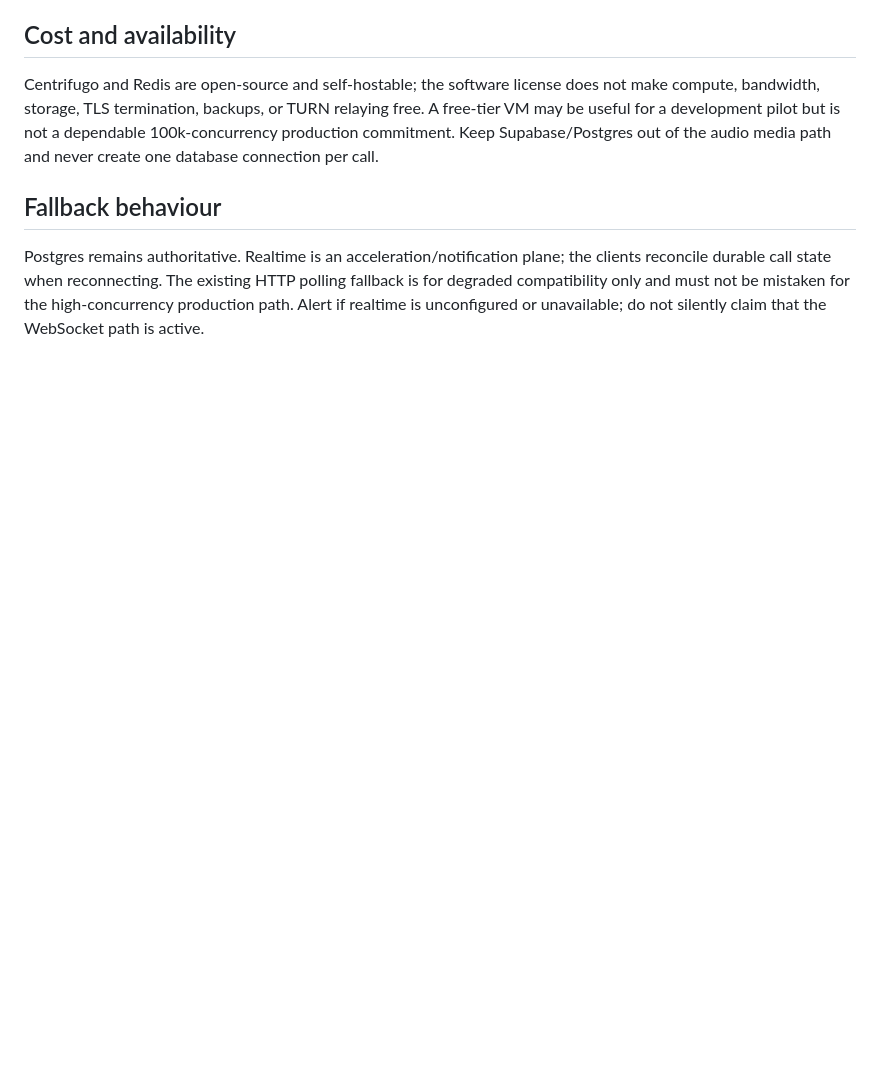
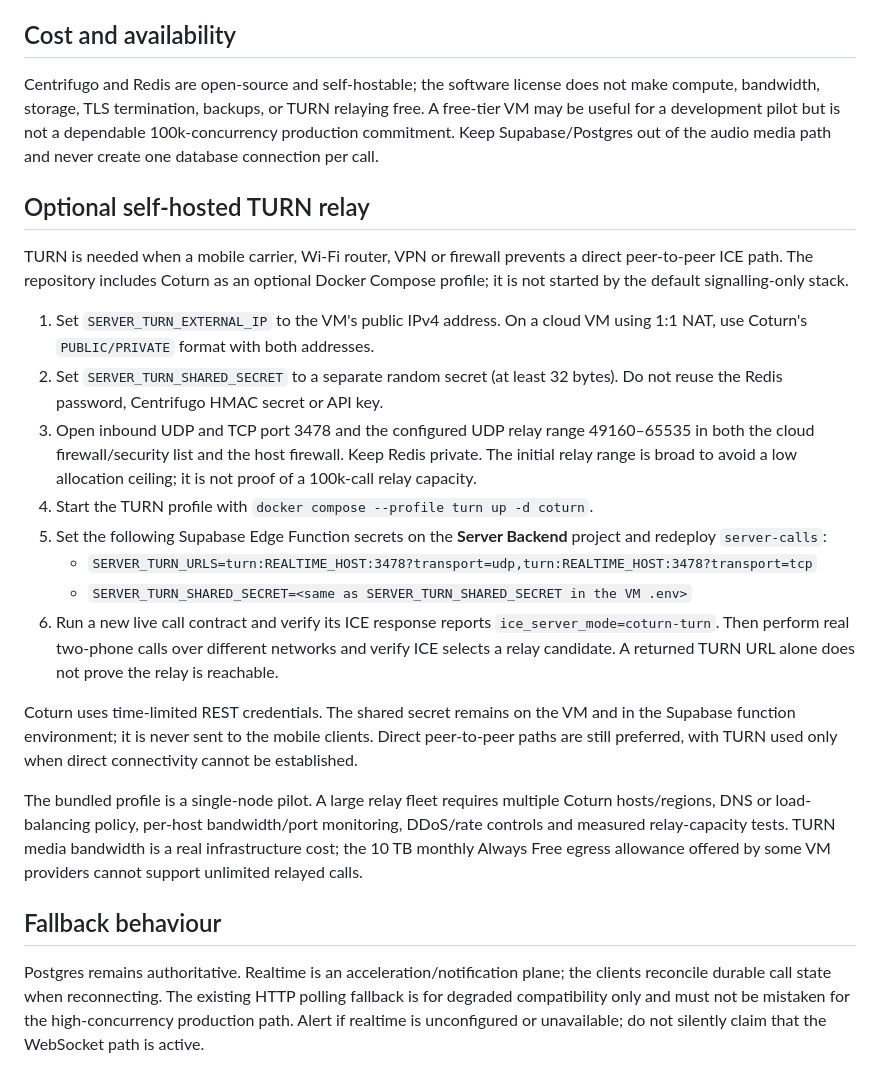
Before and after one commit to 28royalpapi/Server_platform-, a Markdown page: infra/realtime/README.md, the part around the change. Rendered like a GitHub page; blank space fills up the shorter version.

Commit message:
Document self-hosted TURN relay deployment and verification

```diff
--- a/infra/realtime/README.md
+++ b/infra/realtime/README.md
@@ -55,6 +55,42 @@ free. A free-tier VM may be useful for a development pilot but is not a dependab
 100k-concurrency production commitment. Keep Supabase/Postgres out of the audio
 media path and never create one database connection per call.
 
+## Optional self-hosted TURN relay
+
+TURN is needed when a mobile carrier, Wi-Fi router, VPN or firewall prevents a
+direct peer-to-peer ICE path. The repository includes Coturn as an optional
+Docker Compose profile; it is not started by the default signalling-only stack.
+
+1. Set `SERVER_TURN_EXTERNAL_IP` to the VM's public IPv4 address. On a cloud VM
+   using 1:1 NAT, use Coturn's `PUBLIC/PRIVATE` format with both addresses.
+2. Set `SERVER_TURN_SHARED_SECRET` to a separate random secret (at least 32
+   bytes). Do not reuse the Redis password, Centrifugo HMAC secret or API key.
+3. Open inbound UDP and TCP port 3478 and the configured UDP relay range
+   49160–65535 in both the cloud firewall/security list and the host firewall.
+   Keep Redis private. The initial relay range is broad to avoid a low allocation
+   ceiling; it is not proof of a 100k-call relay capacity.
+4. Start the TURN profile with
+   `docker compose --profile turn up -d coturn`.
+5. Set the following Supabase Edge Function secrets on the **Server Backend**
+   project and redeploy `server-calls`:
+   - `SERVER_TURN_URLS=turn:REALTIME_HOST:3478?transport=udp,turn:REALTIME_HOST:3478?transport=tcp`
+   - `SERVER_TURN_SHARED_SECRET=<same as SERVER_TURN_SHARED_SECRET in the VM .env>`
+6. Run a new live call contract and verify its ICE response reports
+   `ice_server_mode=coturn-turn`. Then perform real two-phone calls over different
+   networks and verify ICE selects a relay candidate. A returned TURN URL alone
+   does not prove the relay is reachable.
+
+Coturn uses time-limited REST credentials. The shared secret remains on the VM
+and in the Supabase function environment; it is never sent to the mobile clients.
+Direct peer-to-peer paths are still preferred, with TURN used only when direct
+connectivity cannot be established.
+
+The bundled profile is a single-node pilot. A large relay fleet requires multiple
+Coturn hosts/regions, DNS or load-balancing policy, per-host bandwidth/port
+monitoring, DDoS/rate controls and measured relay-capacity tests. TURN media
+bandwidth is a real infrastructure cost; the 10 TB monthly Always Free egress
+allowance offered by some VM providers cannot support unlimited relayed calls.
+
 ## Fallback behaviour
 
 Postgres remains authoritative. Realtime is an acceleration/notification plane;
```
